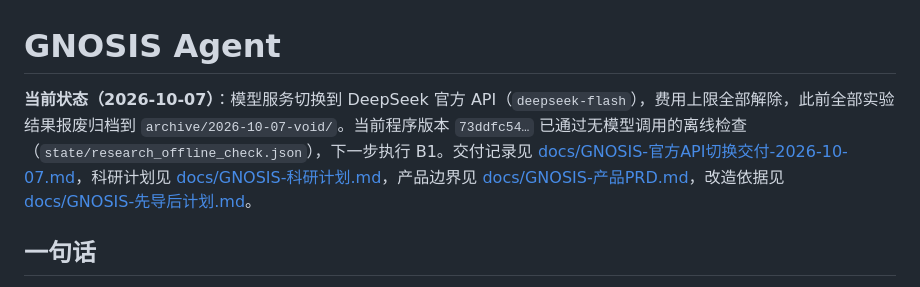
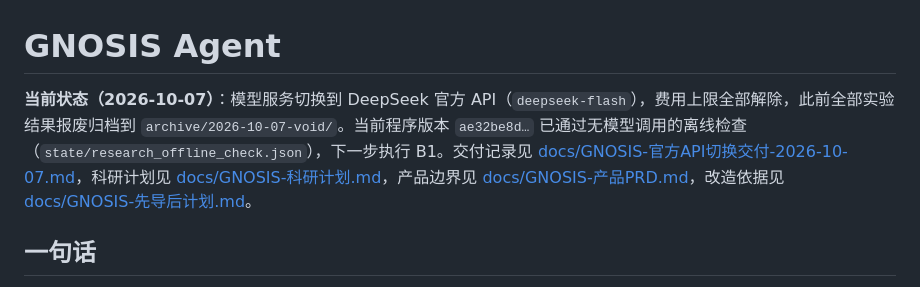
Before and after one commit to Jonah-Wu23/gnosis-agent, a Markdown page: README.md, the part around the change. Rendered like a GitHub page.

```diff
--- a/README.md
+++ b/README.md
@@ -1,6 +1,6 @@
 # GNOSIS Agent
 
-**当前状态（2026-10-07）**：模型服务切换到 DeepSeek 官方 API（`deepseek-flash`），费用上限全部解除，此前全部实验结果报废归档到 `archive/2026-10-07-void/`。当前程序版本 `73ddfc54…` 已通过无模型调用的离线检查（`state/research_offline_check.json`），下一步执行 B1。交付记录见 [docs/GNOSIS-官方API切换交付-2026-10-07.md](docs/GNOSIS-官方API切换交付-2026-10-07.md)，科研计划见 [docs/GNOSIS-科研计划.md](docs/GNOSIS-科研计划.md)，产品边界见 [docs/GNOSIS-产品PRD.md](docs/GNOSIS-产品PRD.md)，改造依据见 [docs/GNOSIS-先导后计划.md](docs/GNOSIS-先导后计划.md)。
+**当前状态（2026-10-07）**：模型服务切换到 DeepSeek 官方 API（`deepseek-flash`），费用上限全部解除，此前全部实验结果报废归档到 `archive/2026-10-07-void/`。当前程序版本 `ae32be8d…` 已通过无模型调用的离线检查（`state/research_offline_check.json`），下一步执行 B1。交付记录见 [docs/GNOSIS-官方API切换交付-2026-10-07.md](docs/GNOSIS-官方API切换交付-2026-10-07.md)，科研计划见 [docs/GNOSIS-科研计划.md](docs/GNOSIS-科研计划.md)，产品边界见 [docs/GNOSIS-产品PRD.md](docs/GNOSIS-产品PRD.md)，改造依据见 [docs/GNOSIS-先导后计划.md](docs/GNOSIS-先导后计划.md)。
 
 ## 一句话
 
```
Also changed, not shown: docs/GNOSIS-官方API切换交付-2026-10-07.md (+1 -1 lines).
